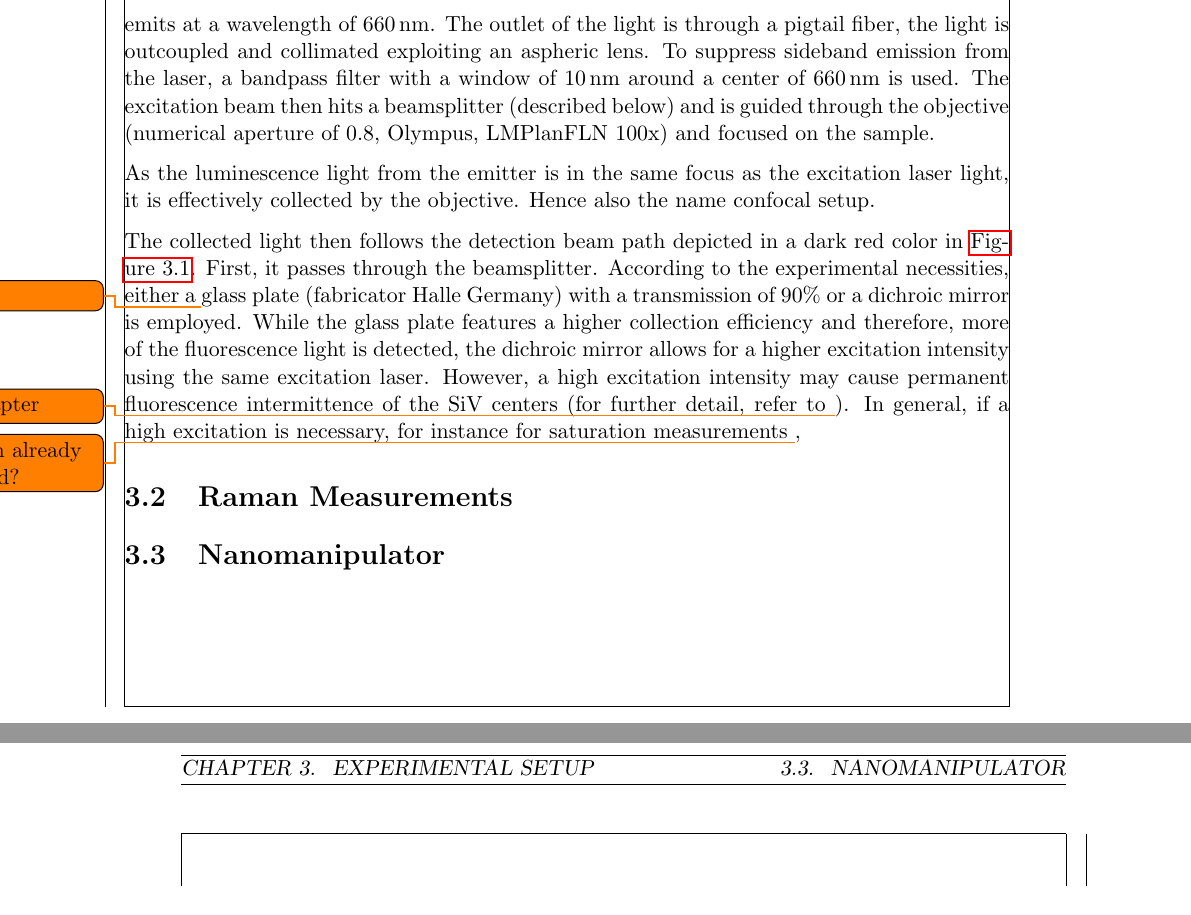
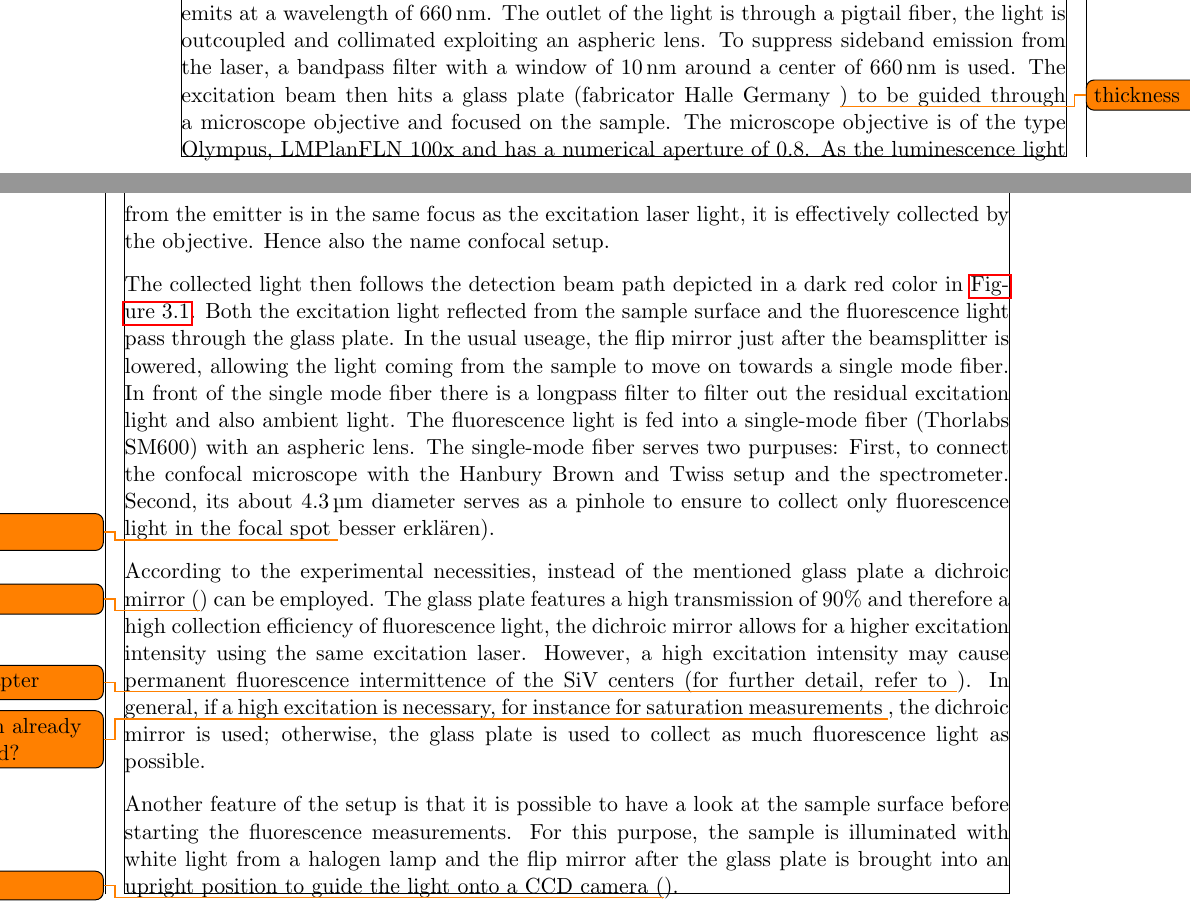
Before and after one commit to 05lindne/phd_thesis, a LaTeX thesis (main.tex, which reads commands/commands_physics.tex, methods/methods.tex): two parts of pages 12 and 13 of 19 before the commit and two parts of pages 11 and 12 of 19 after it, joined at a grey line, cut so that both start at the same text. Compiled offline with pdfLaTeX.

Commit message:
ccd camera and smf

```diff
--- a/commands/commands_physics.tex
+++ b/commands/commands_physics.tex
@@ -18,6 +18,7 @@
 \newcommand{\apd}{avalanche photo diode\xspace}
 \newcommand{\cw}{continuous wave\xspace}
 \newcommand{\smf}{single mode fiber\xspace}
+\newcommand{\fl}{fluorescence light\xspace}
 \newcommand{\vcsel}{vertical-cavity surface emitting laser\xspace}
 
 
--- a/methods/methods.tex
+++ b/methods/methods.tex
@@ -51,18 +43,26 @@
 	The sample is excited with a continuous wave diode laser (Sch\"after-Kirchhoff, 58FCM) which emits at a wavelength of \SI{660}{\nano\meter}.
 	The outlet of the light is through a pigtail fiber, the light is outcoupled and collimated exploiting an aspheric lens.
 	To suppress sideband emission from the laser, a bandpass filter with a window of  \SI{10}{\nm} around a center of \SI{660}{\nm} is used.
-	The excitation beam then hits a beamsplitter (described below) and is guided through the objective (numerical aperture of 0.8, Olympus, LMPlanFLN 100x) and focused on the sample.
-
+	The excitation beam then hits a glass plate (fabricator Halle Germany \todo{thickness}) to be guided through a microscope objective and focused on the sample.
+	The microscope objective is of the type Olympus, LMPlanFLN 100x and has a numerical aperture of 0.8.
 	As the luminescence light from the emitter is in the same focus as the excitation laser light, it is effectively collected by the objective.
 	Hence also the name confocal setup.
 
 	The collected light then follows the detection beam path depicted in a dark red color in \autoref{fig::confocal_setup}.
-	First, it passes through the beamsplitter.
-	According to the experimental necessities, either a \todo{thickness} glass plate (fabricator Halle Germany) with a transmission of 90\% or a dichroic mirror is employed.
-	While the glass plate features a higher collection efficiency and therefore, more of the fluorescence light is detected, the dichroic mirror allows for a higher excitation intensity using the same excitation laser.
+	Both the excitation light reflected from the sample surface and the \fl pass through the glass plate.
+	In the usual useage, the flip mirror just after the beamsplitter is lowered, allowing the light coming from the sample to move on towards a single mode fiber.
+	In front of the \smf there is a longpass filter to filter out the residual excitation light and also ambient light.
+	The \fl is fed into a single-mode fiber (Thorlabs SM600) with an aspheric lens.
+	The single-mode fiber serves two purpuses: First, to connect the confocal microscope with the \hbt setup and the spectrometer.
+	Second, its about \SI{4.3}{\micro\meter} diameter serves as a pinhole to ensure to collect only \fl in the focal spot \todo(besser erklären).
+
+	According to the experimental necessities, instead of the mentioned glass plate a dichroic mirror (\todo{which?}) can be employed.
+	The glass plate features a high transmission of 90\%  and therefore a high collection efficiency of \fl, the dichroic mirror allows for a higher excitation intensity using the same excitation laser.
 	However, a high excitation intensity may cause permanent fluorescence intermittence of the \sivs (for further detail, refer to \todo{insert chapter}).
-	In general, if a high excitation is necessary, for instance for saturation measurements \todo{saturation already introduced?},
+	In general, if a high excitation is necessary, for instance for saturation measurements \todo{saturation already introduced?}, the dichroic mirror is used; otherwise, the glass plate is used to collect as much \fl as possible.
 
+	Another feature of the setup is that it is possible to have a look at the sample surface before starting the fluorescence measurements.
+	For this purpose, the sample is illuminated with white light from a halogen lamp and the flip mirror after the glass plate is brought into an upright position to guide the light onto a CCD camera (\todo{specs}).
 
-	\section{Raman Measurements}
-	\section{Nanomanipulator}
+	As mentioned before, the \fl is either investigated with a grating spectrometer or an \hbt setup.
+	The spectrometer is a Princeton Instruments Acton2500i \todo{?} spectrometer and features three gratings: 600 grooves/mm, 1200g/mm, 1800 g/mm \todo{right dimension?}.
```
Also changed, not shown: main.pdf, commands/commands_physics.tex (1 more changed lines), methods/methods.tex (20 more changed lines).
